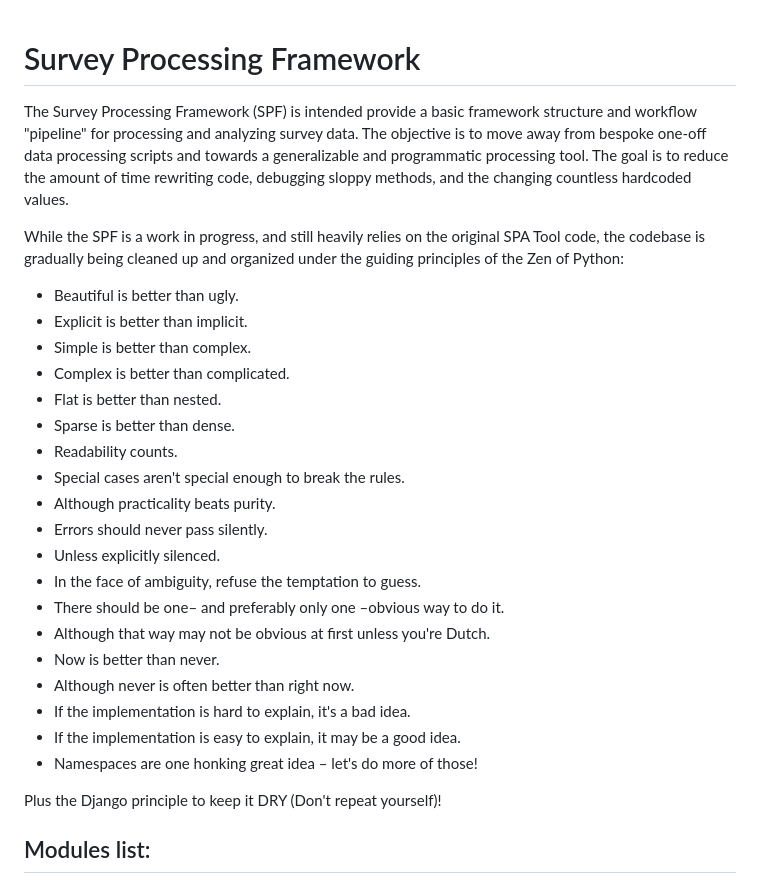
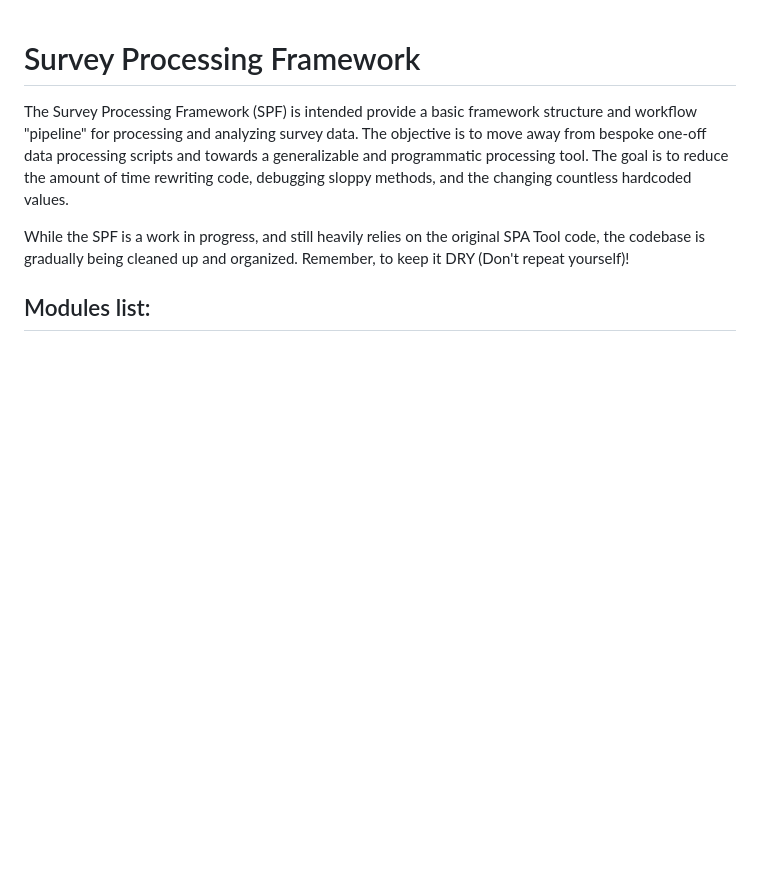
Before and after one commit to RSGInc/SPF_tool, a Markdown page: README.md, the part around the change. GitHub-like rendering; blank space fills up the shorter version.

```diff
--- a/README.md
+++ b/README.md
@@ -4,29 +4,7 @@
 The Survey Processing Framework (SPF) is intended provide a basic framework structure and workflow "pipeline" for processing and analyzing survey data. The objective is to move away from bespoke one-off data processing scripts and towards a generalizable and programmatic processing tool. The goal is to reduce the amount of time rewriting code, debugging sloppy methods, and the changing countless hardcoded values.
 
 
-While the SPF is a work in progress, and still heavily relies on the original SPA Tool code, the codebase is gradually being cleaned up and organized under the guiding principles of the Zen of Python:
-
-- Beautiful is better than ugly.
-- Explicit is better than implicit.
-- Simple is better than complex.
-- Complex is better than complicated.
-- Flat is better than nested.
-- Sparse is better than dense.
-- Readability counts.
-- Special cases aren't special enough to break the rules.
-- Although practicality beats purity.
-- Errors should never pass silently.
-- Unless explicitly silenced.
-- In the face of ambiguity, refuse the temptation to guess.
-- There should be one– and preferably only one –obvious way to do it.
-- Although that way may not be obvious at first unless you're Dutch.
-- Now is better than never.
-- Although never is often better than right now.
-- If the implementation is hard to explain, it's a bad idea.
-- If the implementation is easy to explain, it may be a good idea.
-- Namespaces are one honking great idea – let's do more of those!
-
-Plus the Django principle to keep it DRY (Don't repeat yourself)!
+While the SPF is a work in progress, and still heavily relies on the original SPA Tool code, the codebase is gradually being cleaned up and organized. Remember, to keep it DRY (Don't repeat yourself)!
 
 ## Modules list:
 - **ReadPOPS** - Fetches data from POPS database (not yet implemented).
```
